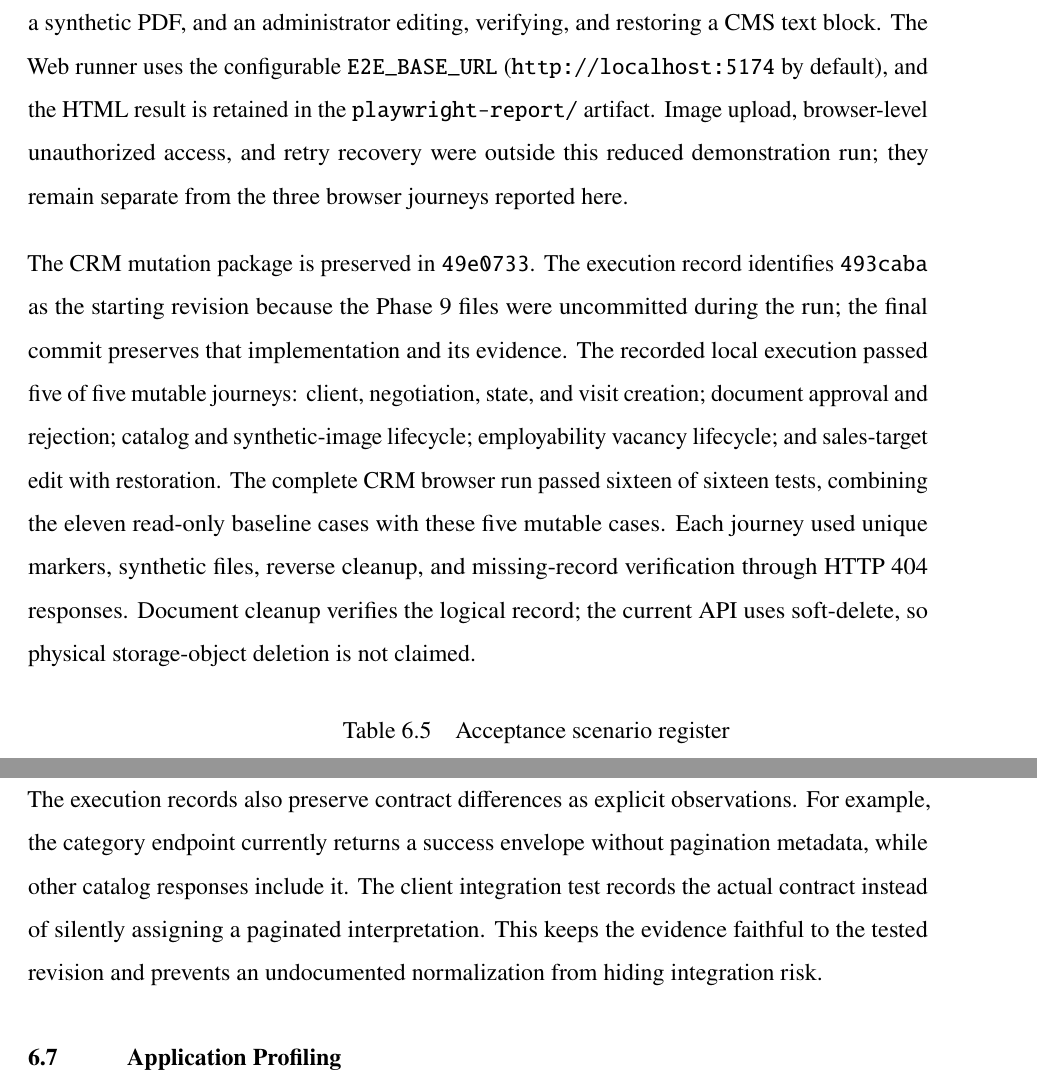
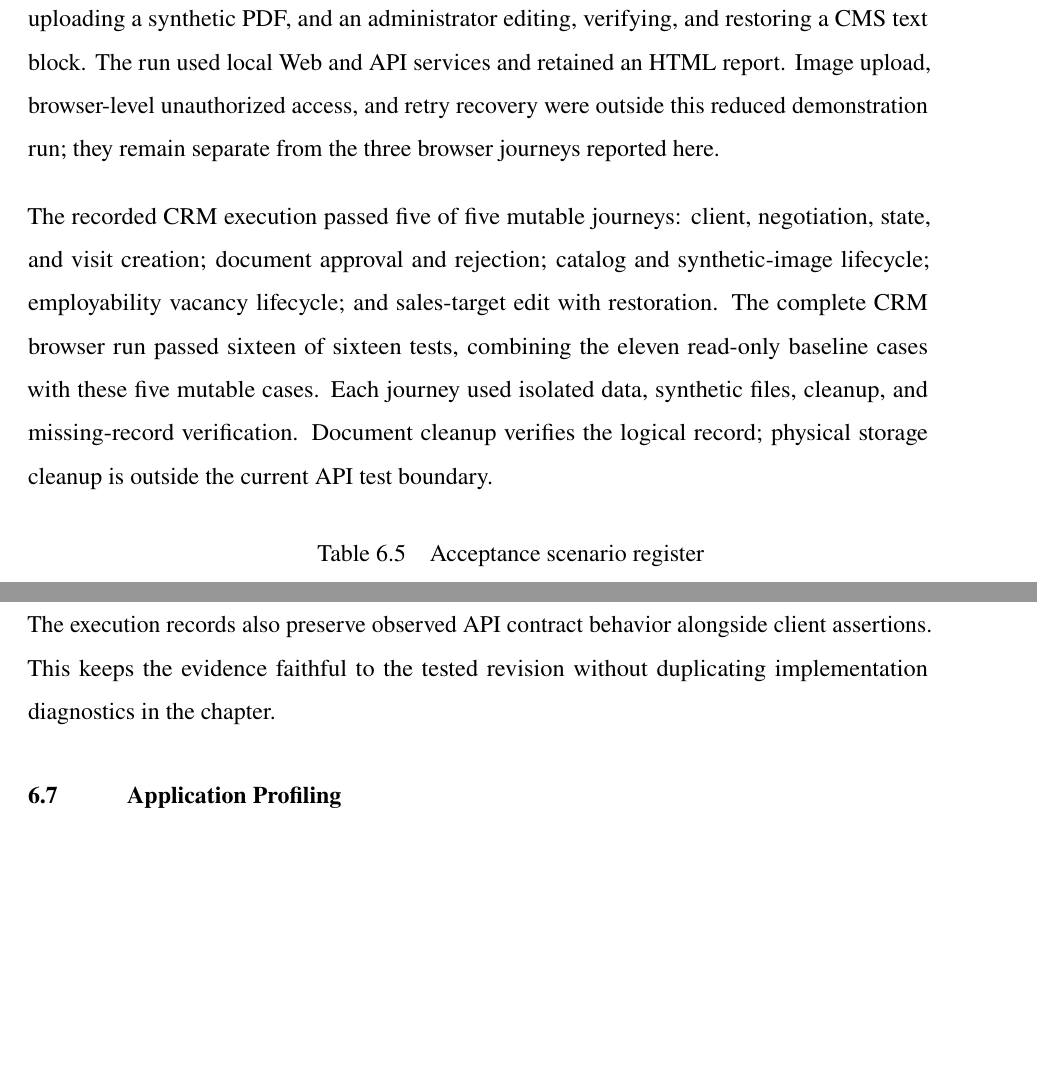
Before and after one commit to Gatumbac/Bopadigital, a LaTeX thesis (BOPADIGITAL/mainETS_english_se2.tex): two parts of pages 92 and 96 of 124, joined at a grey line, cut so that both start at the same text, the shorter picture padded with empty space. Compiled offline with pdfLaTeX.

Commit message:
feat: chapter 6 sprint fin

```diff
--- a/BOPADIGITAL/mainETS_english_se2.tex
+++ b/BOPADIGITAL/mainETS_english_se2.tex
@@ -2385,23 +2381,18 @@ The selected Chromium smoke execution records three passing journeys out of thre
 submitting a contact request, a candidate correcting invalid application feedback before uploading
-a synthetic PDF, and an administrator editing, verifying, and restoring a CMS text block. The Web
-runner uses the configurable \texttt{E2E\_BASE\_URL} (\texttt{http://localhost:5174} by default),
-and the HTML result is retained in the \texttt{playwright-report/} artifact. Image upload,
-browser-level unauthorized access, and retry recovery were outside this reduced demonstration run;
-they remain separate from the three browser journeys reported here.
-
-The CRM mutation package is preserved in
-\href{https://github.com/Bopacorp/bopacorp-crm/commit/49e0733ac3cb983962ffc029c099974b134b2854}{\texttt{49e0733}}.
-The execution record identifies \texttt{493caba} as the starting revision because the Phase 9 files
-were uncommitted during the run; the final commit preserves that implementation and its evidence.
-The recorded local execution passed five of five mutable journeys: client, negotiation, state, and
+a synthetic PDF, and an administrator editing, verifying, and restoring a CMS text block. The run
+used local Web and API services and retained an HTML report. Image upload, browser-level
+unauthorized access, and retry recovery were outside this reduced demonstration run; they remain
+separate from the three browser journeys reported here.
+
+The recorded CRM execution passed five of five mutable journeys: client, negotiation, state, and
 visit creation; document approval and rejection; catalog and synthetic-image lifecycle;
 employability vacancy lifecycle; and sales-target edit with restoration. The complete CRM browser
 run passed sixteen of sixteen tests, combining the eleven read-only baseline cases with these five
-mutable cases. Each journey used unique markers, synthetic files, reverse cleanup, and missing-record
-verification through HTTP 404 responses. Document cleanup verifies the logical record; the current
-API uses soft-delete, so physical storage-object deletion is not claimed.
-
-\begin{longtable}{|L{1.7cm}|L{2.4cm}|L{5.1cm}|L{3.7cm}|}
+mutable cases. Each journey used isolated data, synthetic files, cleanup, and missing-record
+verification. Document cleanup verifies the logical record; physical storage cleanup is outside the
+current API test boundary.
+
+\begin{longtable}{|L{1.5cm}|L{2.2cm}|L{4.9cm}|L{3.2cm}|}
 \caption{Acceptance scenario register}
 \label{tab:chapter6_acceptance_scenarios}\\
 \hline
@@ -2484,5 +2468,0 @@ rather than recording only the final green test count.
-The execution records also preserve contract differences as explicit observations. For example,
-the category endpoint currently returns a success envelope without pagination metadata, while other
-catalog responses include it. The client integration test records the actual contract instead of
-silently assigning a paginated interpretation. This keeps the evidence faithful to the tested
-revision and prevents an undocumented normalization from hiding integration risk.
@@ -2489,3 +2473,6 @@ revision and prevents an undocumented normalization from hiding integration risk
+The execution records also preserve observed API contract behavior alongside client assertions.
+This keeps the evidence faithful to the tested revision without duplicating implementation
+diagnostics in the chapter.
 
 \section{Application Profiling}
 Application profiling is not part of the final acceptance baseline. The chapter therefore focuses
```
Also changed, not shown: BOPADIGITAL/mainETS_english_se2.tex (52 more changed lines).
